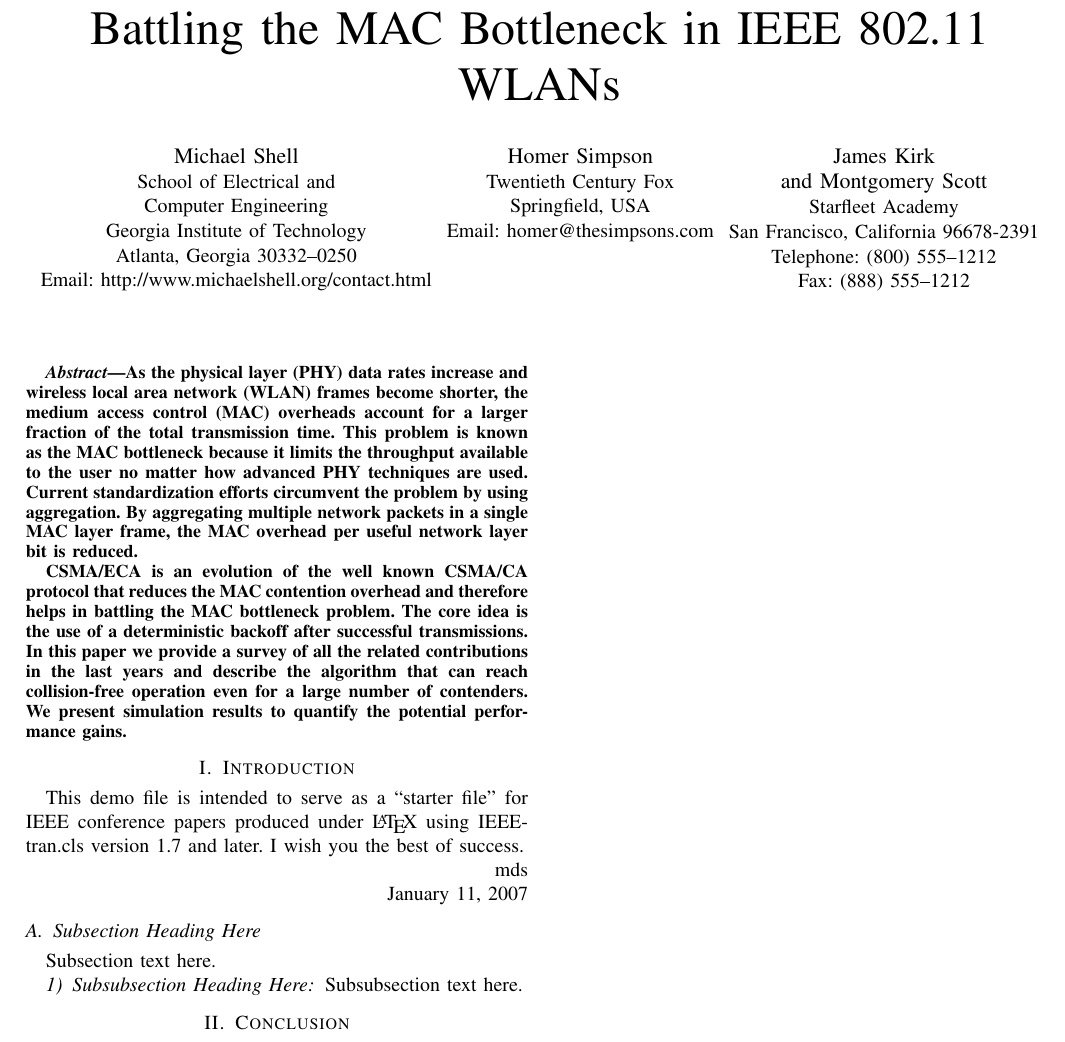
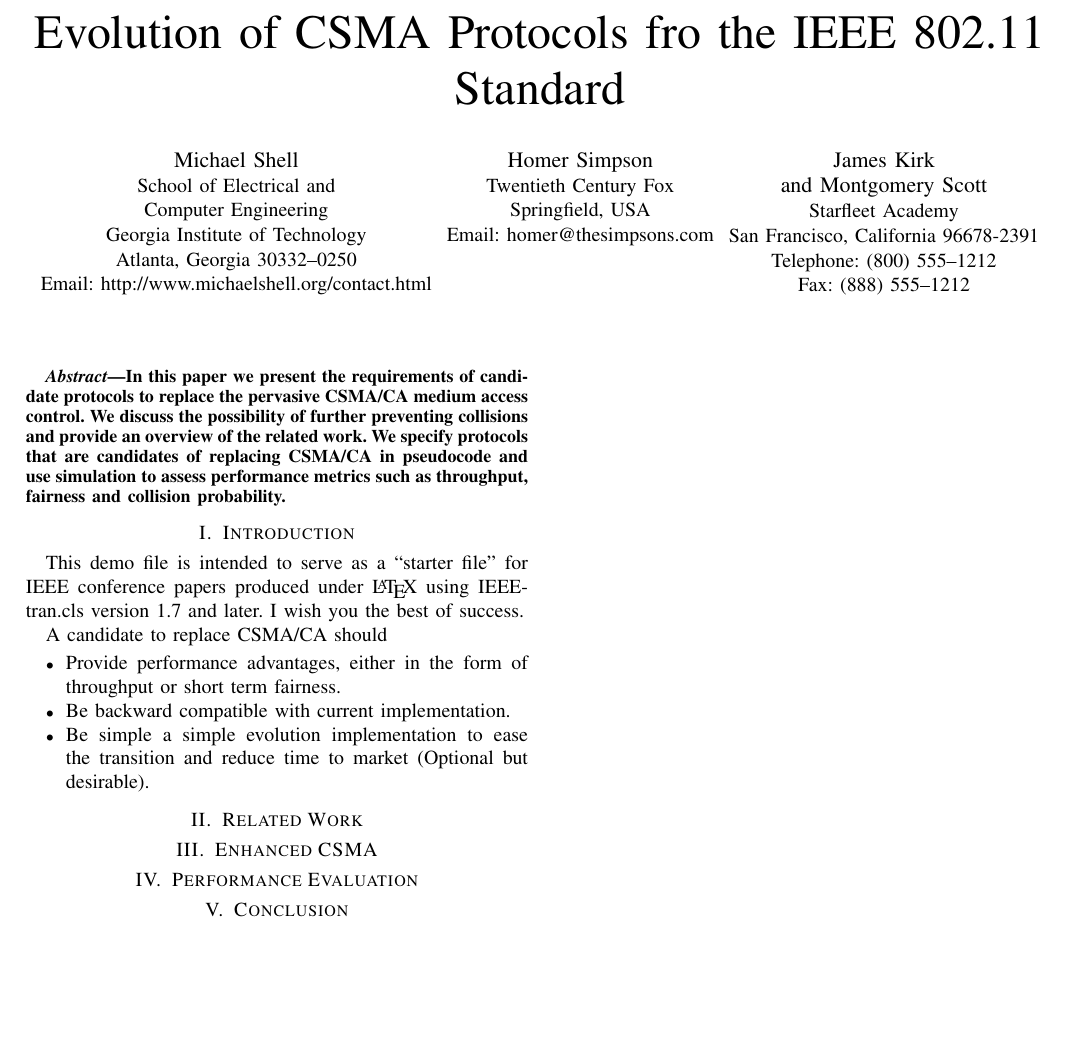
Before and after one commit to SanabriaRusso/20130609research2standards, a LaTeX paper (paper.tex): part of the page, cut at the place of the change, the shorter picture padded with empty space. Compiled offline with pdfLaTeX.

Commit message:
new title, new paper

```diff
--- a/paper.tex
+++ b/paper.tex
@@ -352,7 +352,7 @@
 %
 % paper title
 % can use linebreaks \\ within to get better formatting as desired
-\title{Battling the MAC Bottleneck in IEEE 802.11 WLANs}
+\title{Evolution of CSMA Protocols fro the IEEE 802.11 Standard}
 
 
 % author names and affiliations
@@ -409,17 +409,12 @@ Fax: (888) 555--1212}}
 % make the title area
 \maketitle
 
+
 \begin{abstract}
 %\boldmath
-As the physical layer (PHY) data rates increase and wireless local area network (WLAN) frames become shorter, the medium access control (MAC) overheads account for a larger fraction of the total transmission time.
-This problem is known as the MAC bottleneck because it limits the throughput available to the user no matter how advanced PHY techniques are used.
-Current standardization efforts circumvent the problem by using aggregation.
-By aggregating multiple network packets in a single MAC layer frame, the MAC overhead per useful network layer bit is reduced.
-
-CSMA/ECA is an evolution of the well known CSMA/CA protocol that reduces the MAC contention overhead and therefore helps in battling the MAC bottleneck problem.
-The core idea is the use of a deterministic backoff after successful transmissions.
-In this paper we provide a survey of all the related contributions in the last years and describe the algorithm that can reach collision-free operation even for a large number of contenders.
-We present simulation results to quantify the potential performance gains.
+In this paper we present the requirements of candidate protocols to replace the pervasive CSMA/CA medium access control.
+We discuss the possibility of further preventing collisions and provide an overview of the related work.
+We specify protocols that are candidates of replacing CSMA/CA in pseudocode and use simulation to assess performance metrics such as throughput, fairness and collision probability.
 \end{abstract}
 % IEEEtran.cls defaults to using nonbold math in the Abstract.
 % This preserves the distinction between vectors and scalars. However,
@@ -454,17 +449,17 @@ IEEEtran.cls version 1.7 and later.
 % (should never be an issue)
 I wish you the best of success.
 
-\hfill mds
+A candidate to replace CSMA/CA should
+\begin{itemize}
+  \item Provide performance advantages, either in the form of throughput or short term fairness.
+  \item Be backward compatible with current implementation.
+  \item Be simple a simple evolution implementation to ease the transition and reduce time to market (Optional but desirable).
+\end{itemize}
+\section{Related Work}
 
-\hfill January 11, 2007
+\section{Enhanced CSMA}
 
-\subsection{Subsection Heading Here}
-Subsection text here.
-
-
-\subsubsection{Subsubsection Heading Here}
-Subsubsection text here.
-
+\section{Performance Evaluation}
 
 % An example of a floating figure using the graphicx package.
 % Note that \label must occur AFTER (or within) \caption.
```
Also changed, not shown: paper.pdf.
